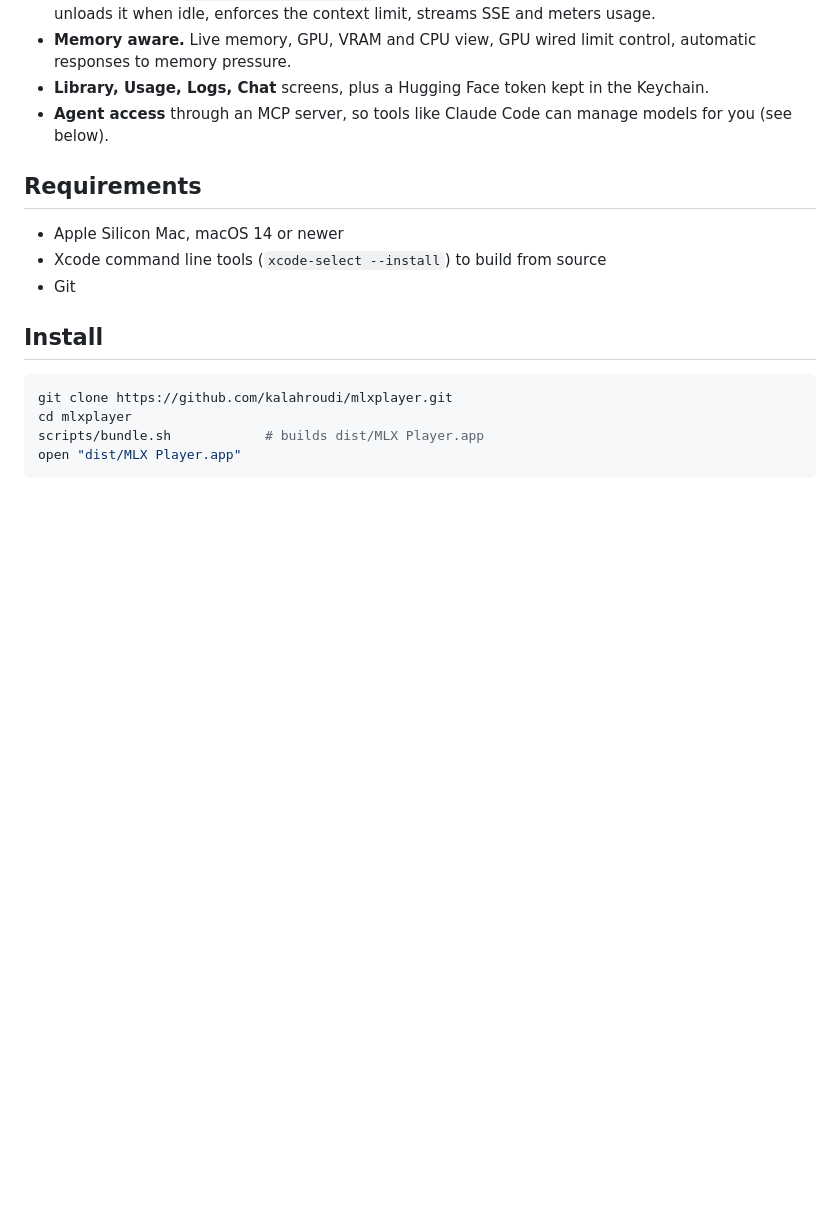
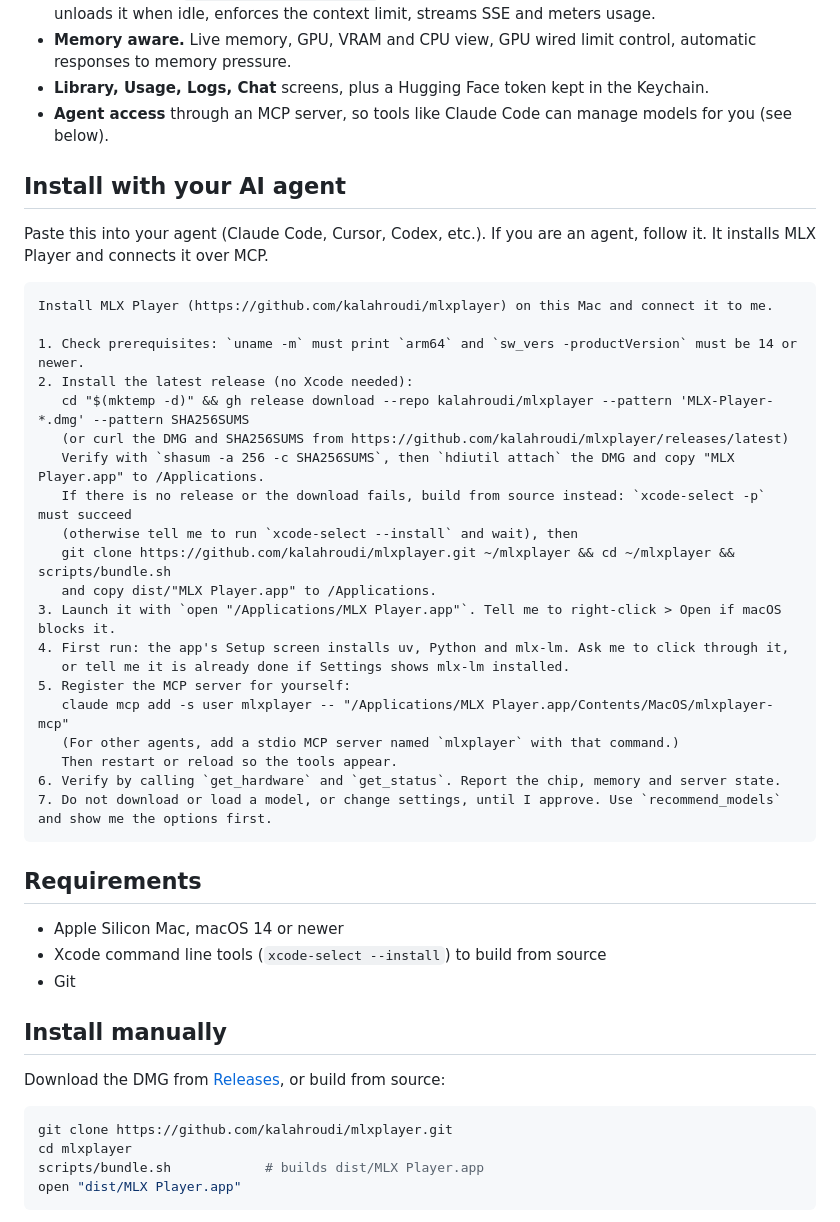
Before and after one commit to kalahroudi/mlxplayer, a Markdown page: README.md, the part around one of its changes. Rendered like a GitHub page; blank space fills up the shorter version.

Commit message:
README: compact screenshot grid, agent install prompt first, prefer release DMG
Co-Authored-By: Claude Sonnet 5.5 <noreply@anthropic.com>

`````diff
--- a/README.md
+++ b/README.md
@@ -33,13 +30,42 @@
 - **Library, Usage, Logs, Chat** screens, plus a Hugging Face token kept in the Keychain.
 - **Agent access** through an MCP server, so tools like Claude Code can manage models for you (see below).
 
+## Install with your AI agent
+
+Paste this into your agent (Claude Code, Cursor, Codex, etc.). If you are an agent, follow it. It installs MLX Player and connects it over MCP.
+
+````text
+Install MLX Player (https://github.com/kalahroudi/mlxplayer) on this Mac and connect it to me.
+
+1. Check prerequisites: `uname -m` must print `arm64` and `sw_vers -productVersion` must be 14 or newer.
+2. Install the latest release (no Xcode needed):
+   cd "$(mktemp -d)" && gh release download --repo kalahroudi/mlxplayer --pattern 'MLX-Player-*.dmg' --pattern SHA256SUMS
+   (or curl the DMG and SHA256SUMS from https://github.com/kalahroudi/mlxplayer/releases/latest)
+   Verify with `shasum -a 256 -c SHA256SUMS`, then `hdiutil attach` the DMG and copy "MLX Player.app" to /Applications.
+   If there is no release or the download fails, build from source instead: `xcode-select -p` must succeed
+   (otherwise tell me to run `xcode-select --install` and wait), then
+   git clone https://github.com/kalahroudi/mlxplayer.git ~/mlxplayer && cd ~/mlxplayer && scripts/bundle.sh
+   and copy dist/"MLX Player.app" to /Applications.
+3. Launch it with `open "/Applications/MLX Player.app"`. Tell me to right-click > Open if macOS blocks it.
+4. First run: the app's Setup screen installs uv, Python and mlx-lm. Ask me to click through it,
+   or tell me it is already done if Settings shows mlx-lm installed.
+5. Register the MCP server for yourself:
+   claude mcp add -s user mlxplayer -- "/Applications/MLX Player.app/Contents/MacOS/mlxplayer-mcp"
+   (For other agents, add a stdio MCP server named `mlxplayer` with that command.)
+   Then restart or reload so the tools appear.
+6. Verify by calling `get_hardware` and `get_status`. Report the chip, memory and server state.
+7. Do not download or load a model, or change settings, until I approve. Use `recommend_models` and show me the options first.
+````
+
 ## Requirements
 
 - Apple Silicon Mac, macOS 14 or newer
 - Xcode command line tools (`xcode-select --install`) to build from source
 - Git
 
-## Install
+## Install manually
+
+Download the DMG from [Releases](https://github.com/kalahroudi/mlxplayer/releases/latest), or build from source:
 
 ```sh
 git clone https://github.com/kalahroudi/mlxplayer.git
`````
Also changed, not shown: other parts of README.md (+8 -33 lines).
